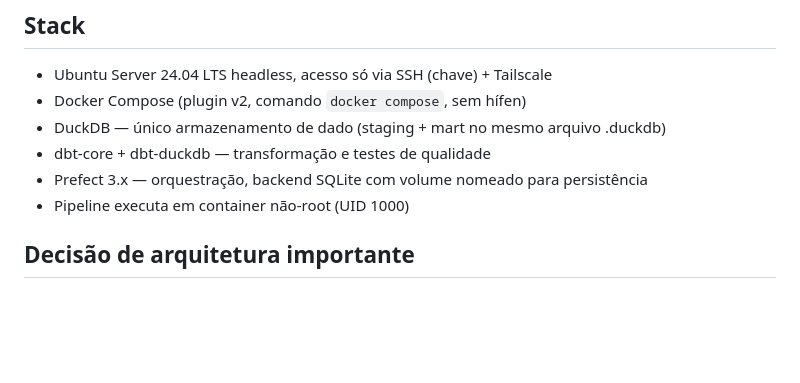
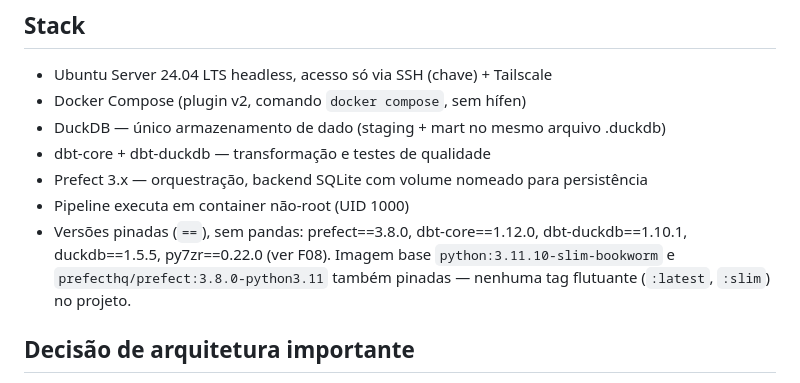
Before and after one commit to raulleninis/heco-caged-datastack, a Markdown page: CLAUDE.MD, the part around the change. Rendered like a GitHub page; blank space fills up the shorter version.

Commit message:
docs: Documentar versões pinadas de F08 no CLAUDE.MD
Co-Authored-By: Claude Sonnet 5 <noreply@anthropic.com>

```diff
--- a/CLAUDE.MD
+++ b/CLAUDE.MD
@@ -12,6 +12,10 @@ de Nossa Senhora do Socorro/SE, a partir dos microdados do Novo CAGED (PDET).
 - dbt-core + dbt-duckdb — transformação e testes de qualidade
 - Prefect 3.x — orquestração, backend SQLite com volume nomeado para persistência
 - Pipeline executa em container não-root (UID 1000)
+- Versões pinadas (`==`), sem pandas: prefect==3.8.0, dbt-core==1.12.0,
+  dbt-duckdb==1.10.1, duckdb==1.5.5, py7zr==0.22.0 (ver F08). Imagem base
+  `python:3.11.10-slim-bookworm` e `prefecthq/prefect:3.8.0-python3.11`
+  também pinadas — nenhuma tag flutuante (`:latest`, `:slim`) no projeto.
 
 ## Decisão de arquitetura importante
 Postgres e Metabase foram removidos deliberadamente. Não recomendar
```
